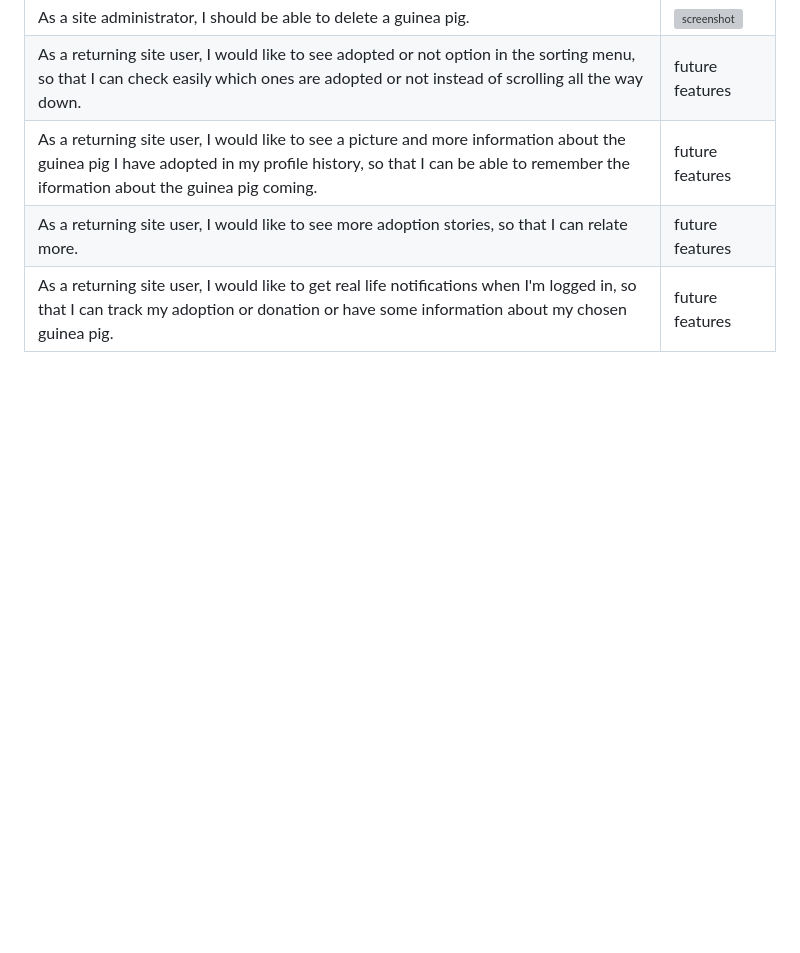
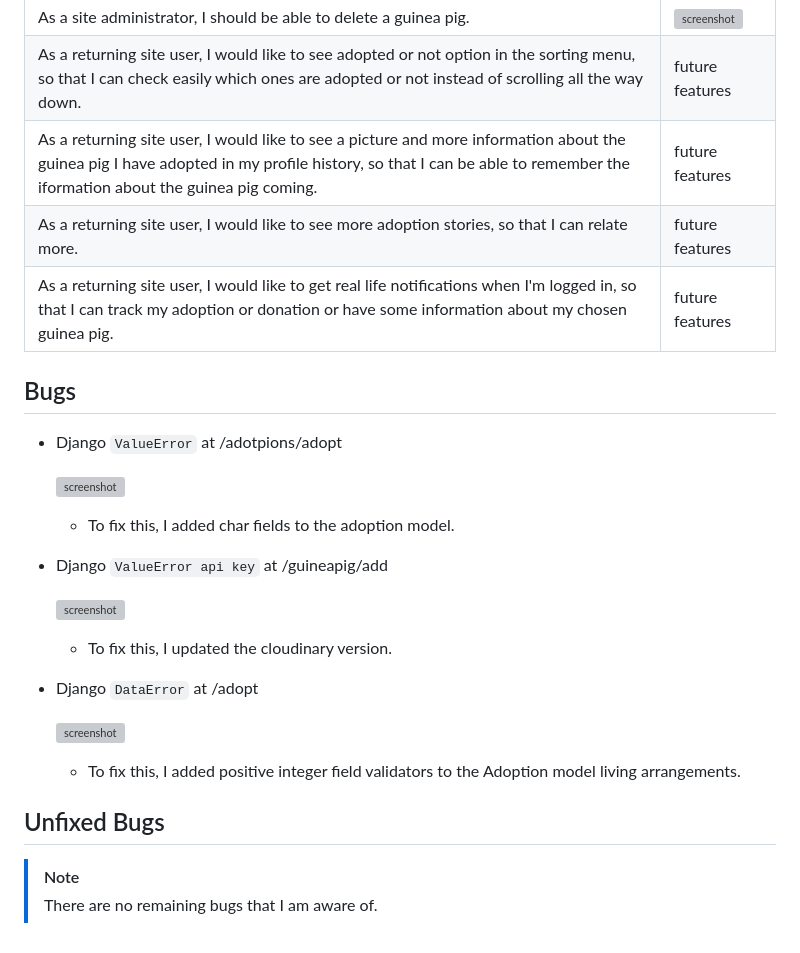
Before and after one commit to marina9222/Little-Wheekers-Rescue, a Markdown page: TESTING.md, the part around the change. Drawn GitHub-style; blank space fills up the shorter version; grey boxes are pictures that could not be loaded.

Commit message:
Add: bugs

```diff
--- a/TESTING.md
+++ b/TESTING.md
@@ -145,3 +145,33 @@ I've tested my deployed project using the Lighthouse Audit tool to check for any
 | As a returning site user, I would like to see a picture and more information about the guinea pig I have adopted in my profile history, so that I can be able to remember the iformation about the guinea pig coming. | future features |
 | As a returning site user, I would like to see more adoption stories, so that I can relate more. | future features |
 | As a returning site user, I would like to get real life notifications when I'm logged in, so that I can track my adoption or donation or have some information about my chosen guinea pig. | future features |
+
+
+
+## Bugs
+
+
+- Django `ValueError` at /adotpions/adopt
+
+    ![screenshot](documentation/bugs/bug01.png)
+
+    - To fix this, I added char fields to the adoption model.
+
+- Django `ValueError api key` at /guineapig/add
+
+    ![screenshot](documentation/bugs/bug02.png)
+
+    - To fix this, I updated the cloudinary version.
+
+
+- Django `DataError` at /adopt
+
+    ![screenshot](documentation/bugs/bug03.png)
+
+    - To fix this, I added positive integer field validators to the Adoption model living arrangements.
+
+
+## Unfixed Bugs
+
+> [!NOTE]
+> There are no remaining bugs that I am aware of.
```
